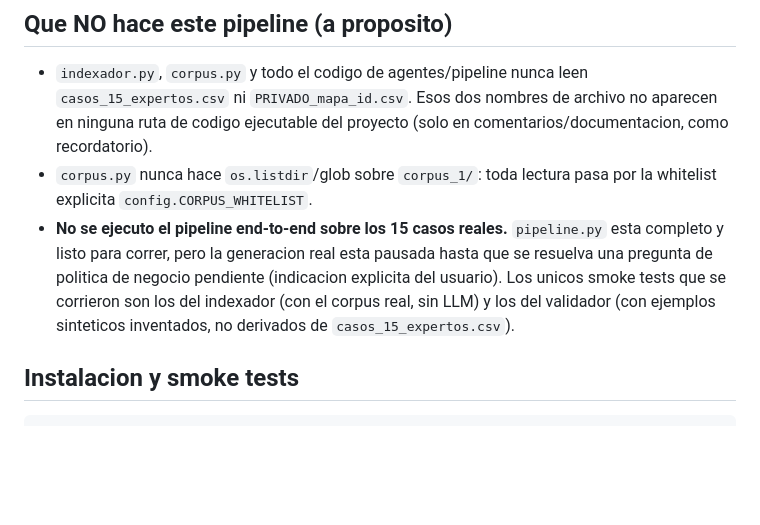
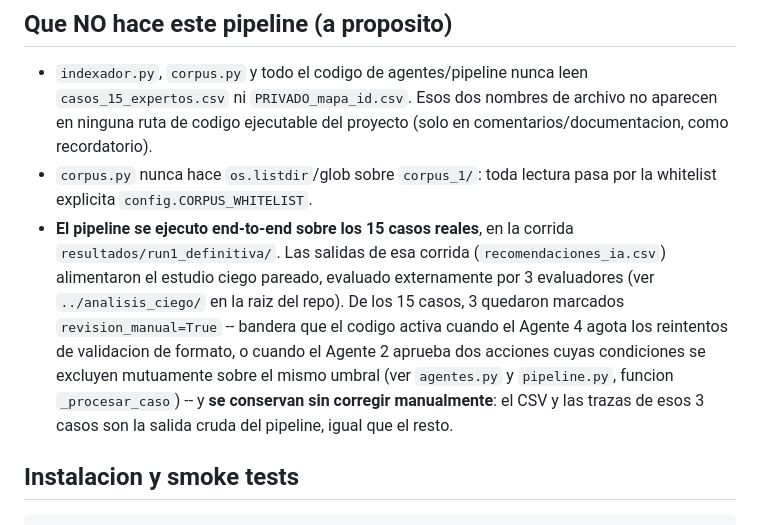
Before and after one commit to laguz81/churn, a Markdown page: camino_b/README.md, the part around the change. Rendered like a GitHub page; blank space fills up the shorter version.

Commit message:
docs(camino_b): corregir estado del pipeline en README
Reemplaza afirmacion desactualizada: el pipeline si se ejecuto
end-to-end sobre los 15 casos reales (run1_definitiva), cuyas
salidas alimentaron el estudio ciego. 3 casos quedaron marcados
revision_manual=True y se conservan sin corregir.

```diff
--- a/camino_b/README.md
+++ b/camino_b/README.md
@@ -155,13 +155,18 @@ correr el pipeline en produccion**; si fue deprecado, fijar
   proyecto (solo en comentarios/documentacion, como recordatorio).
 - `corpus.py` nunca hace `os.listdir`/glob sobre `corpus_1/`: toda
   lectura pasa por la whitelist explicita `config.CORPUS_WHITELIST`.
-- **No se ejecuto el pipeline end-to-end sobre los 15 casos reales.**
-  `pipeline.py` esta completo y listo para correr, pero la generacion
-  real esta pausada hasta que se resuelva una pregunta de politica de
-  negocio pendiente (indicacion explicita del usuario). Los unicos
-  smoke tests que se corrieron son los del indexador (con el corpus
-  real, sin LLM) y los del validador (con ejemplos sinteticos
-  inventados, no derivados de `casos_15_expertos.csv`).
+- **El pipeline se ejecuto end-to-end sobre los 15 casos reales**, en la
+  corrida `resultados/run1_definitiva/`. Las salidas de esa corrida
+  (`recomendaciones_ia.csv`) alimentaron el estudio ciego pareado,
+  evaluado externamente por 3 evaluadores (ver `../analisis_ciego/` en
+  la raiz del repo). De los 15 casos, 3 quedaron marcados
+  `revision_manual=True` -- bandera que el codigo activa cuando el
+  Agente 4 agota los reintentos de validacion de formato, o cuando el
+  Agente 2 aprueba dos acciones cuyas condiciones se excluyen
+  mutuamente sobre el mismo umbral (ver `agentes.py` y `pipeline.py`,
+  funcion `_procesar_caso`) -- y **se conservan sin corregir
+  manualmente**: el CSV y las trazas de esos 3 casos son la salida
+  cruda del pipeline, igual que el resto.
 
 ## Instalacion y smoke tests
 
```
